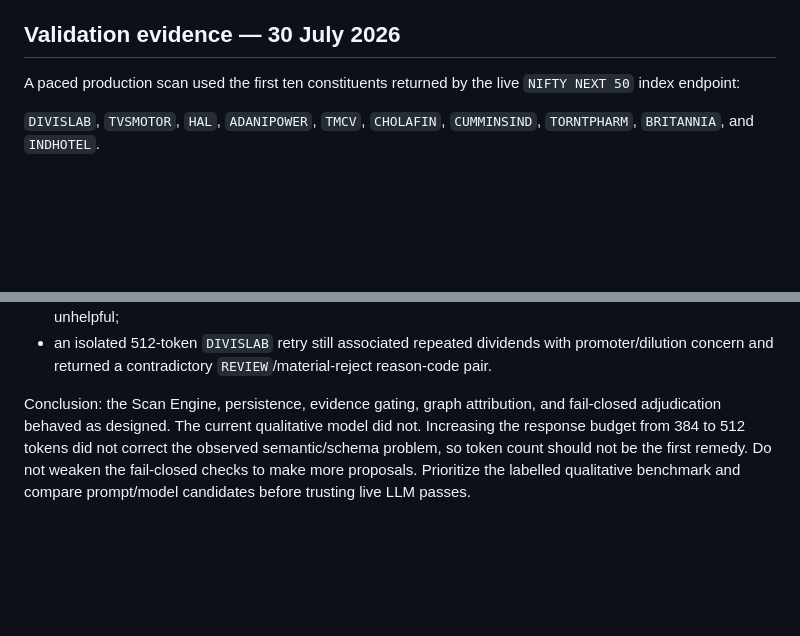
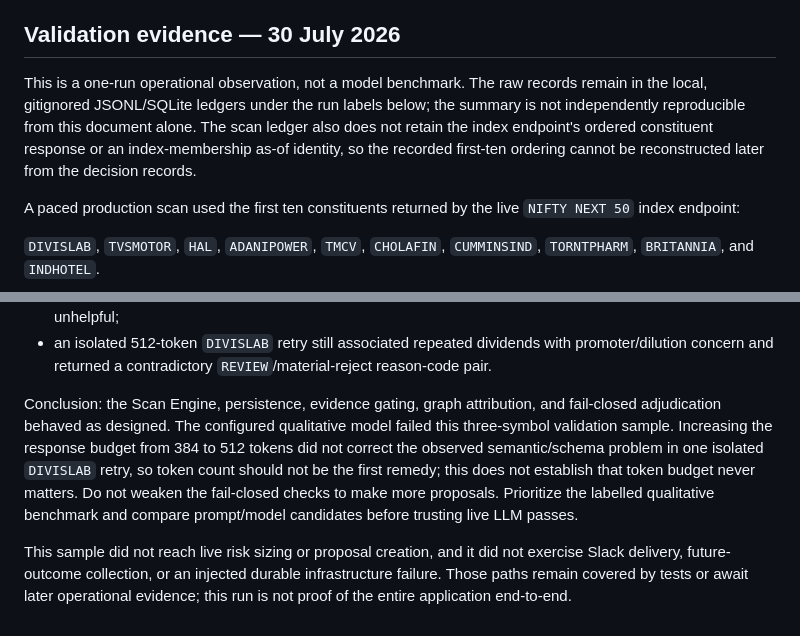
Before and after one commit to avinashsahu/loop-vs-graph-eng, a Markdown page: FUTURE_ENHANCEMENTS.md, 2 parts joined by grey strips. GitHub-like rendering; blank space fills up the shorter version.

Commit message:
Bound live validation conclusions

```diff
--- a/FUTURE_ENHANCEMENTS.md
+++ b/FUTURE_ENHANCEMENTS.md
@@ -130,6 +130,13 @@ reproducibility.
 
 ## Validation evidence — 30 July 2026
 
+This is a one-run operational observation, not a model benchmark. The raw
+records remain in the local, gitignored JSONL/SQLite ledgers under the run
+labels below; the summary is not independently reproducible from this document
+alone. The scan ledger also does not retain the index endpoint's ordered
+constituent response or an index-membership as-of identity, so the recorded
+first-ten ordering cannot be reconstructed later from the decision records.
+
 A paced production scan used the first ten constituents returned by the live
 `NIFTY NEXT 50` index endpoint:
 
@@ -163,9 +170,17 @@ reached:
   `REVIEW`/material-reject reason-code pair.
 
 Conclusion: the Scan Engine, persistence, evidence gating, graph attribution,
-and fail-closed adjudication behaved as designed. The current qualitative model
-did not. Increasing the response budget from 384 to 512 tokens did not correct
-the observed semantic/schema problem, so token count should not be the first
-remedy. Do not weaken the fail-closed checks to make more proposals. Prioritize
-the labelled qualitative benchmark and compare prompt/model candidates before
-trusting live LLM passes.
+and fail-closed adjudication behaved as designed. The configured qualitative
+model failed this three-symbol validation sample. Increasing the response
+budget from 384 to 512 tokens did not correct the observed semantic/schema
+problem in one isolated `DIVISLAB` retry, so token count should not be the first
+remedy; this does not establish that token budget never matters. Do not weaken
+the fail-closed checks to make more proposals. Prioritize the labelled
+qualitative benchmark and compare prompt/model candidates before trusting live
+LLM passes.
+
+This sample did not reach live risk sizing or proposal creation, and it did not
+exercise Slack delivery, future-outcome collection, or an injected durable
+infrastructure failure. Those paths remain covered by tests or await later
+operational evidence; this run is not proof of the entire application
+end-to-end.
```
